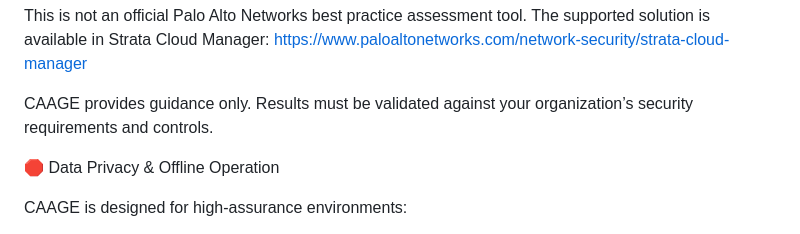
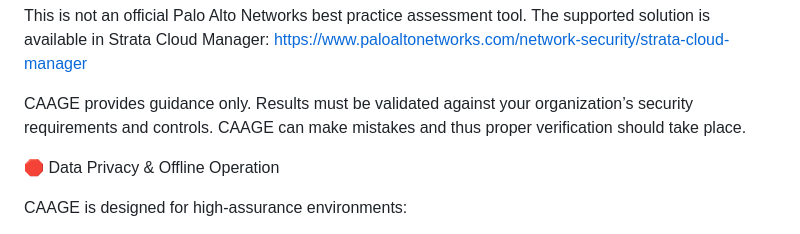
Before and after one commit to ridgesidenetworks/CAAGE---Palo-Alto-Networks-Offline-CIS-STIG-control-check, a Markdown page: README.md, the part around the change. Drawn GitHub-style.

```diff
--- a/README.md
+++ b/README.md
@@ -18,7 +18,7 @@ It evaluates firewall configuration XML files against best-practice and CIS-alig
 
 This is not an official Palo Alto Networks best practice assessment tool. The supported solution is available in Strata Cloud Manager: https://www.paloaltonetworks.com/network-security/strata-cloud-manager
 
-CAAGE provides guidance only. Results must be validated against your organization’s security requirements and controls.
+CAAGE provides guidance only. Results must be validated against your organization’s security requirements and controls.  CAAGE can make mistakes and thus proper verification should take place.
 
 🛑 Data Privacy & Offline Operation
 
```
